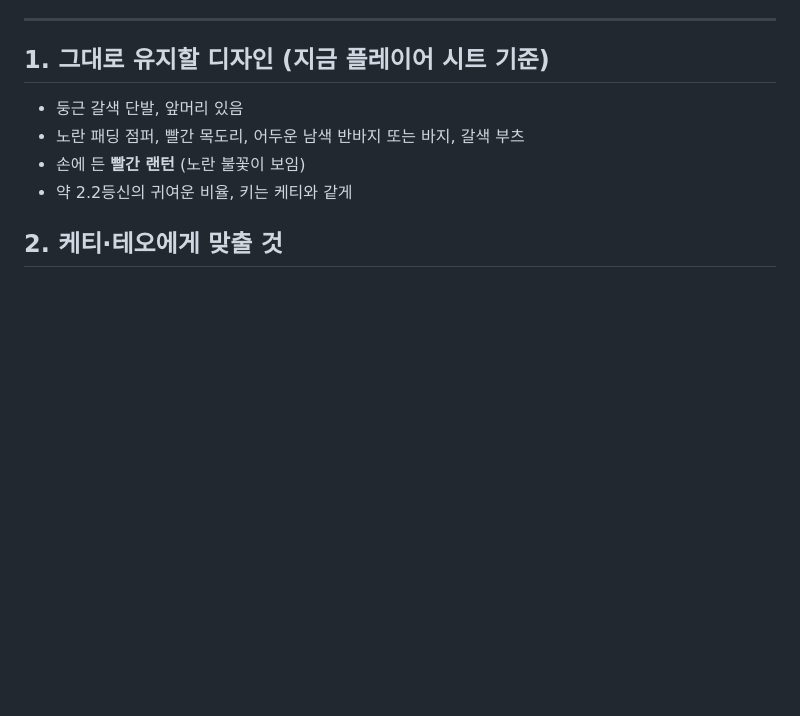
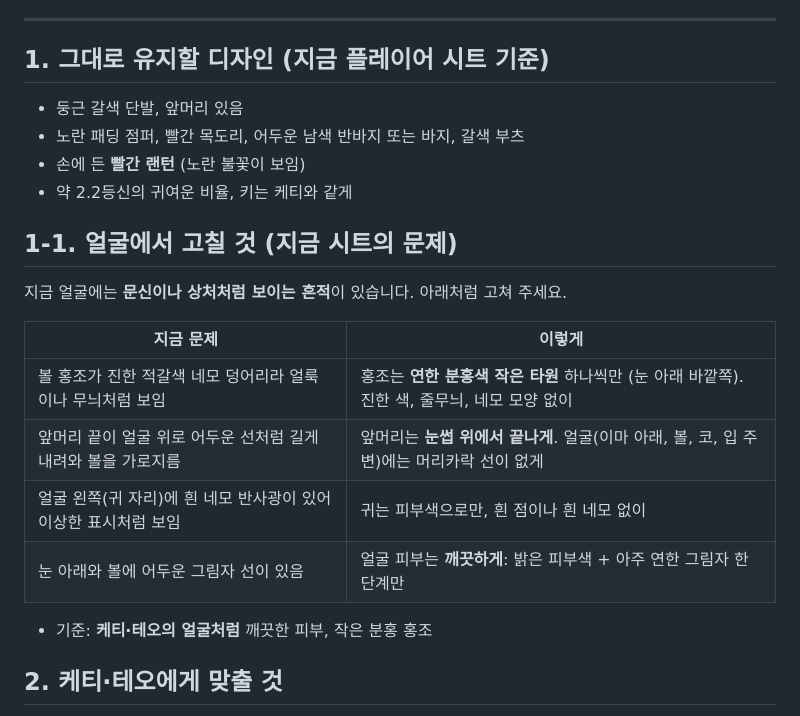
Before and after one commit to wansu-cho/claudecode, a Markdown page: docs/art/플레이어_스프라이트_요청_통일판.md, the part around the change. Rendered like a GitHub page; blank space fills up the shorter version.

Commit message:
Note face marks to fix in player request
Co-Authored-By: Claude Opus 5.5 <noreply@anthropic.com>
Claude-Session: https://claude.ai/code/session_011kdEDmLdS2a4uGbf8UfqNv

```diff
--- a/docs/art/플레이어_스프라이트_요청_통일판.md
+++ b/docs/art/플레이어_스프라이트_요청_통일판.md
@@ -11,6 +11,19 @@
 - 노란 패딩 점퍼, 빨간 목도리, 어두운 남색 반바지 또는 바지, 갈색 부츠
 - 손에 든 **빨간 랜턴** (노란 불꽃이 보임)
 - 약 2.2등신의 귀여운 비율, 키는 케티와 같게
+
+## 1-1. 얼굴에서 고칠 것 (지금 시트의 문제)
+
+지금 얼굴에는 **문신이나 상처처럼 보이는 흔적**이 있습니다. 아래처럼 고쳐 주세요.
+
+| 지금 문제 | 이렇게 |
+|---|---|
+| 볼 홍조가 진한 적갈색 네모 덩어리라 얼룩이나 무늬처럼 보임 | 홍조는 **연한 분홍색 작은 타원** 하나씩만 (눈 아래 바깥쪽). 진한 색, 줄무늬, 네모 모양 없이 |
+| 앞머리 끝이 얼굴 위로 어두운 선처럼 길게 내려와 볼을 가로지름 | 앞머리는 **눈썹 위에서 끝나게**. 얼굴(이마 아래, 볼, 코, 입 주변)에는 머리카락 선이 없게 |
+| 얼굴 왼쪽(귀 자리)에 흰 네모 반사광이 있어 이상한 표시처럼 보임 | 귀는 피부색으로만, 흰 점이나 흰 네모 없이 |
+| 눈 아래와 볼에 어두운 그림자 선이 있음 | 얼굴 피부는 **깨끗하게**: 밝은 피부색 + 아주 연한 그림자 한 단계만 |
+
+- 기준: **케티·테오의 얼굴처럼** 깨끗한 피부, 작은 분홍 홍조
 
 ## 2. 케티·테오에게 맞출 것
 
```
